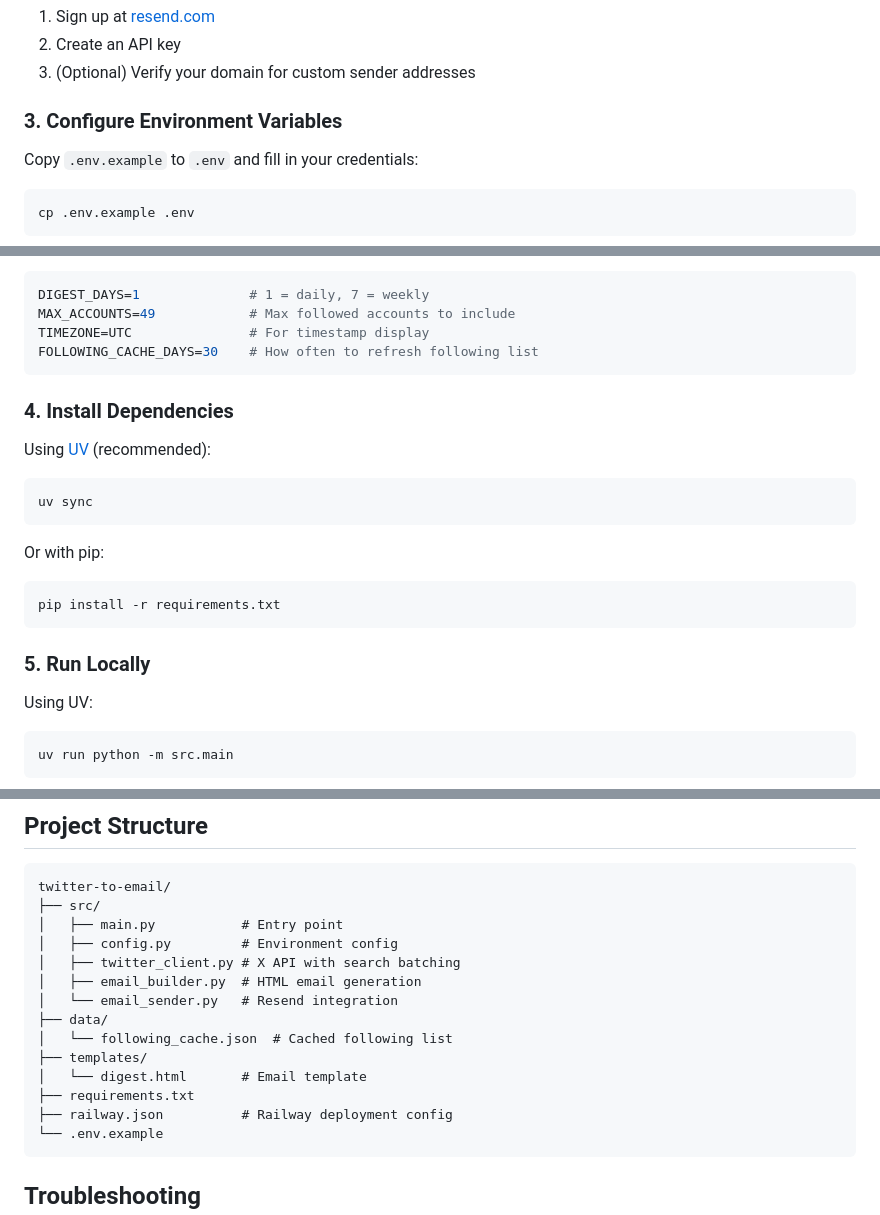
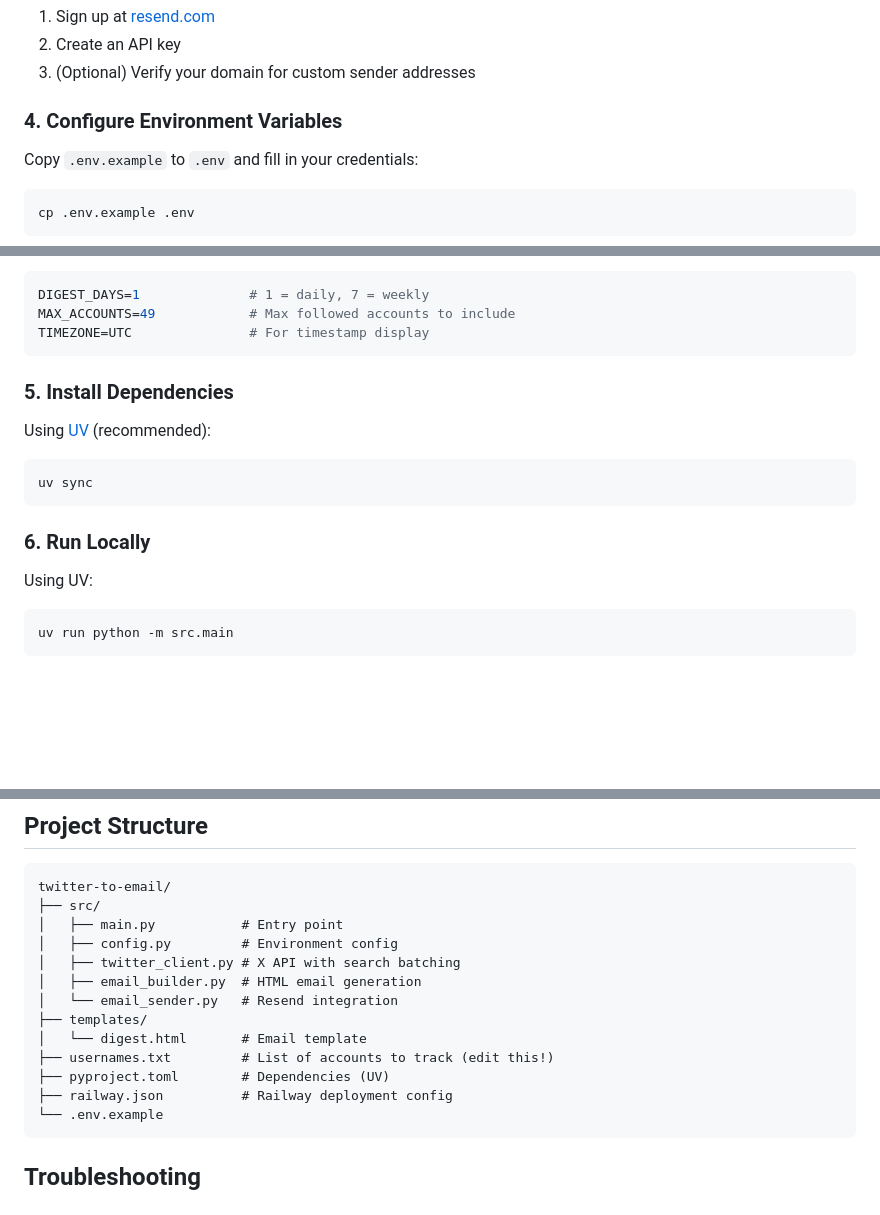
Before and after one commit to antong314/twitter-to-email, a Markdown page: README.md, 3 parts joined by grey strips. Rendered like a GitHub page; blank space fills up the shorter version.

Commit message:
docs: Update README with manual usernames setup instructions
- Explain that Free tier doesn't have 'following' endpoint access
- Add instructions for exporting following list from X via DevTools
- Add Python script to parse exported JSON
- Update project structure (remove requirements.txt, add usernames.txt)
- Remove outdated FOLLOWING_CACHE_DAYS reference

````diff
--- a/README.md
+++ b/README.md
@@ -103,7 +103,7 @@ EOF
 2. Create an API key
 3. (Optional) Verify your domain for custom sender addresses
 
-### 3. Configure Environment Variables
+### 4. Configure Environment Variables
 
 Copy `.env.example` to `.env` and fill in your credentials:
 
@@ -130,10 +130,9 @@ Optional settings:
 DIGEST_DAYS=1              # 1 = daily, 7 = weekly
 MAX_ACCOUNTS=49            # Max followed accounts to include
 TIMEZONE=UTC               # For timestamp display
-FOLLOWING_CACHE_DAYS=30    # How often to refresh following list
 ```
 
-### 4. Install Dependencies
+### 5. Install Dependencies
 
 Using [UV](https://docs.astral.sh/uv/) (recommended):
 
@@ -141,13 +140,8 @@ Using [UV](https://docs.astral.sh/uv/) (recommended):
 uv sync
 ```
 
-Or with pip:
 
-```bash
-pip install -r requirements.txt
-```
-
-### 5. Run Locally
+### 6. Run Locally
 
 Using UV:
 
@@ -195,11 +189,10 @@ twitter-to-email/
 │   ├── twitter_client.py # X API with search batching
 │   ├── email_builder.py  # HTML email generation
 │   └── email_sender.py   # Resend integration
-├── data/
-│   └── following_cache.json  # Cached following list
 ├── templates/
 │   └── digest.html       # Email template
-├── requirements.txt
+├── usernames.txt         # List of accounts to track (edit this!)
+├── pyproject.toml        # Dependencies (UV)
 ├── railway.json          # Railway deployment config
 └── .env.example
 ```
````
